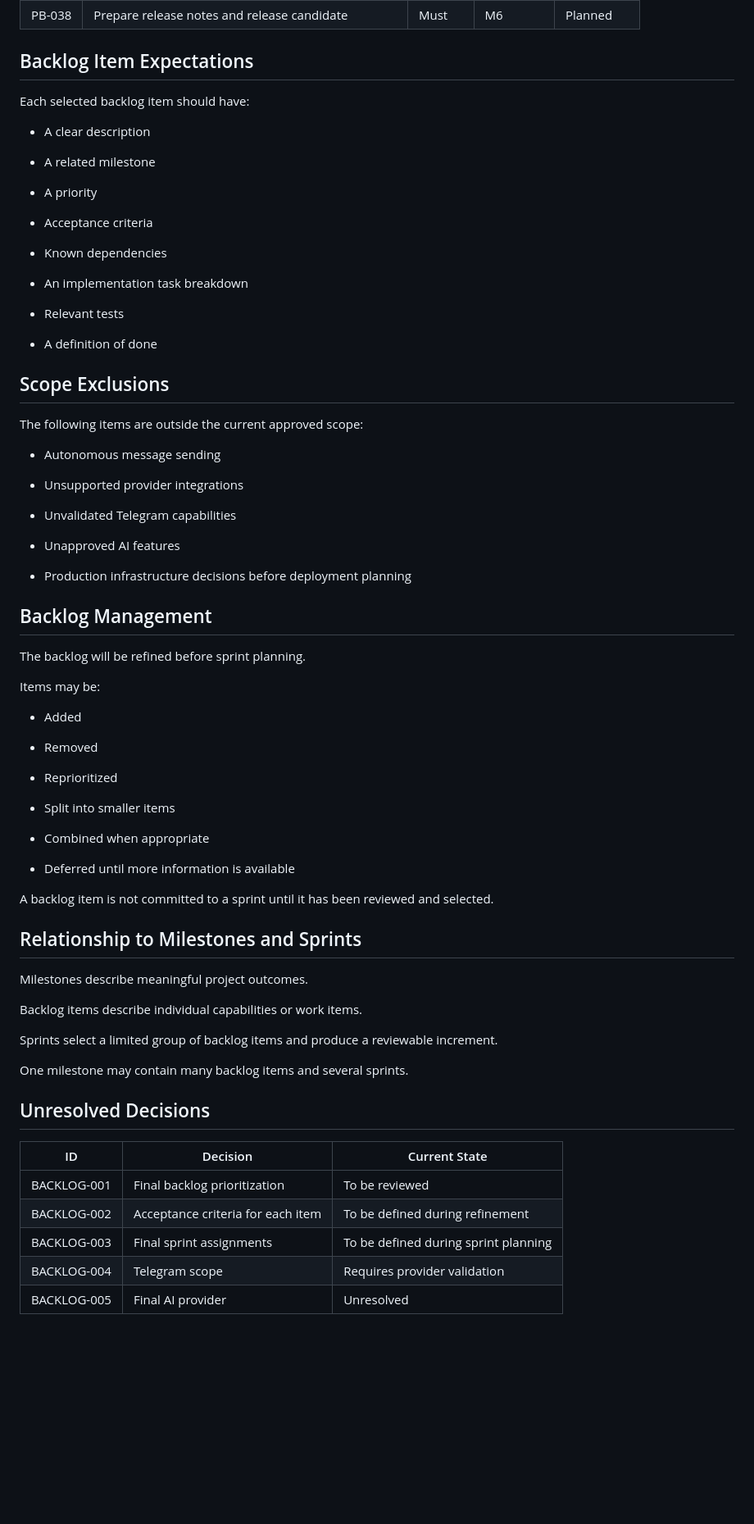
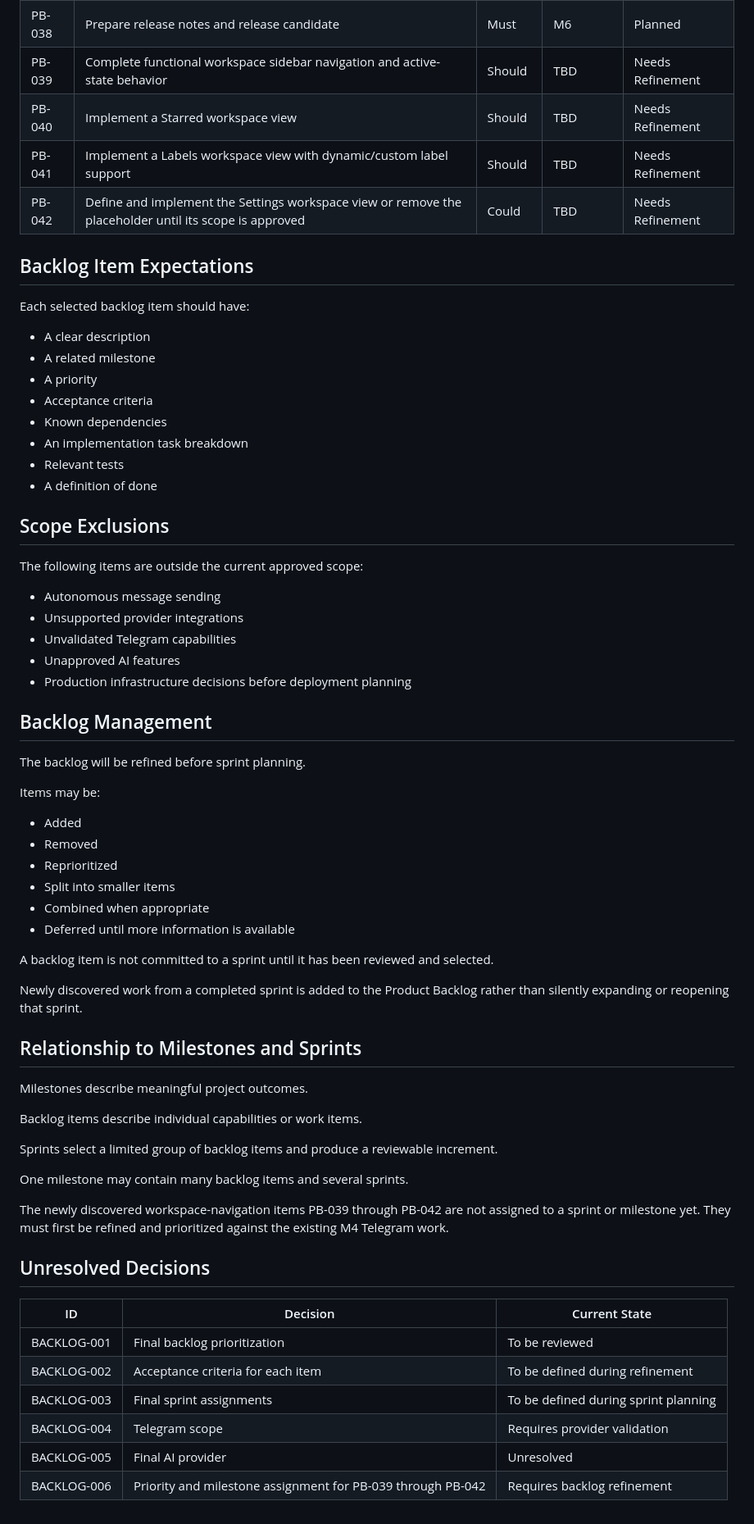
Before and after one commit to Farhad-Valizadegan/Web-OmniDesk, a Markdown page: docs/Project-Management/product-backlog.md, the part around one of its changes. Shown at 82% size. GitHub-like rendering; blank space fills up the shorter version.

Commit message:
docs: capture workspace navigation backlog

```diff
--- a/docs/Project-Management/product-backlog.md
+++ b/docs/Project-Management/product-backlog.md
@@ -59,25 +56,22 @@ Backlog items represent capabilities, improvements, technical work, and verifica
 | PB-036 | Add integration and end-to-end tests | Must | M6 | Planned |
 | PB-037 | Prepare deployment and recovery documentation | Must | M6 | Planned |
 | PB-038 | Prepare release notes and release candidate | Must | M6 | Planned |
+| PB-039 | Complete functional workspace sidebar navigation and active-state behavior | Should | TBD | Needs Refinement |
+| PB-040 | Implement a Starred workspace view | Should | TBD | Needs Refinement |
+| PB-041 | Implement a Labels workspace view with dynamic/custom label support | Should | TBD | Needs Refinement |
+| PB-042 | Define and implement the Settings workspace view or remove the placeholder until its scope is approved | Could | TBD | Needs Refinement |
 
 ## Backlog Item Expectations
 
 Each selected backlog item should have:
 
 - A clear description
-
 - A related milestone
-
 - A priority
-
 - Acceptance criteria
-
 - Known dependencies
-
 - An implementation task breakdown
-
 - Relevant tests
-
 - A definition of done
 
 ## Scope Exclusions
@@ -85,13 +79,9 @@ Each selected backlog item should have:
 The following items are outside the current approved scope:
 
 - Autonomous message sending
-
 - Unsupported provider integrations
-
 - Unvalidated Telegram capabilities
-
 - Unapproved AI features
-
 - Production infrastructure decisions before deployment planning
 
 ## Backlog Management
@@ -101,18 +91,15 @@ The backlog will be refined before sprint planning.
 Items may be:
 
 - Added
-
 - Removed
-
 - Reprioritized
-
 - Split into smaller items
-
 - Combined when appropriate
-
 - Deferred until more information is available
 
 A backlog item is not committed to a sprint until it has been reviewed and selected.
+
+Newly discovered work from a completed sprint is added to the Product Backlog rather than silently expanding or reopening that sprint.
 
 ## Relationship to Milestones and Sprints
 
@@ -124,6 +111,8 @@ Sprints select a limited group of backlog items and produce a reviewable increme
 
 One milestone may contain many backlog items and several sprints.
 
+The newly discovered workspace-navigation items PB-039 through PB-042 are not assigned to a sprint or milestone yet. They must first be refined and prioritized against the existing M4 Telegram work.
+
 ## Unresolved Decisions
 | ID | Decision | Current State |
 |---|---|---|
@@ -132,3 +121,4 @@ One milestone may contain many backlog items and several sprints.
 | BACKLOG-003 | Final sprint assignments | To be defined during sprint planning |
 | BACKLOG-004 | Telegram scope | Requires provider validation |
 | BACKLOG-005 | Final AI provider | Unresolved |
+| BACKLOG-006 | Priority and milestone assignment for PB-039 through PB-042 | Requires backlog refinement |
```
Also changed, not shown: other parts of docs/Project-Management/product-backlog.md (+3 -6 lines).
